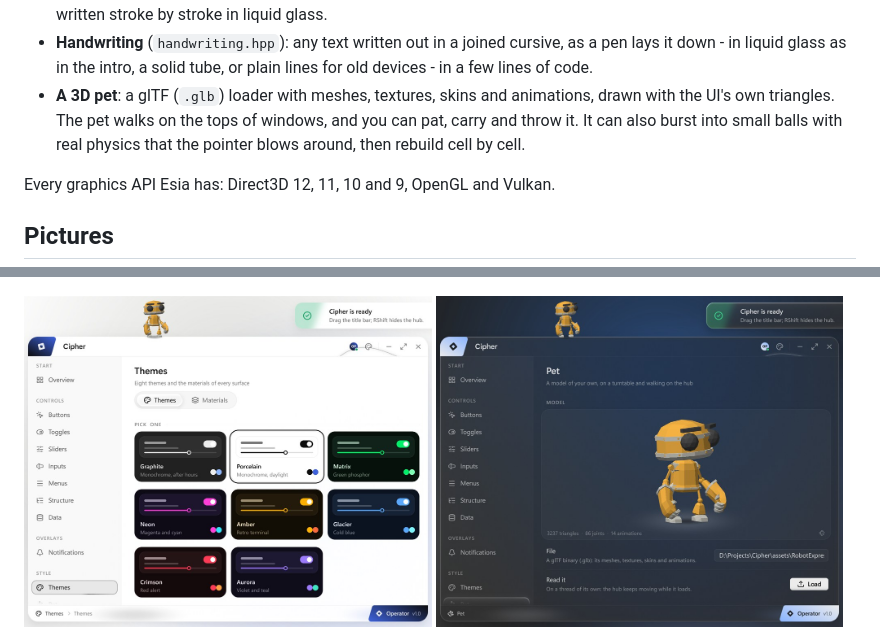
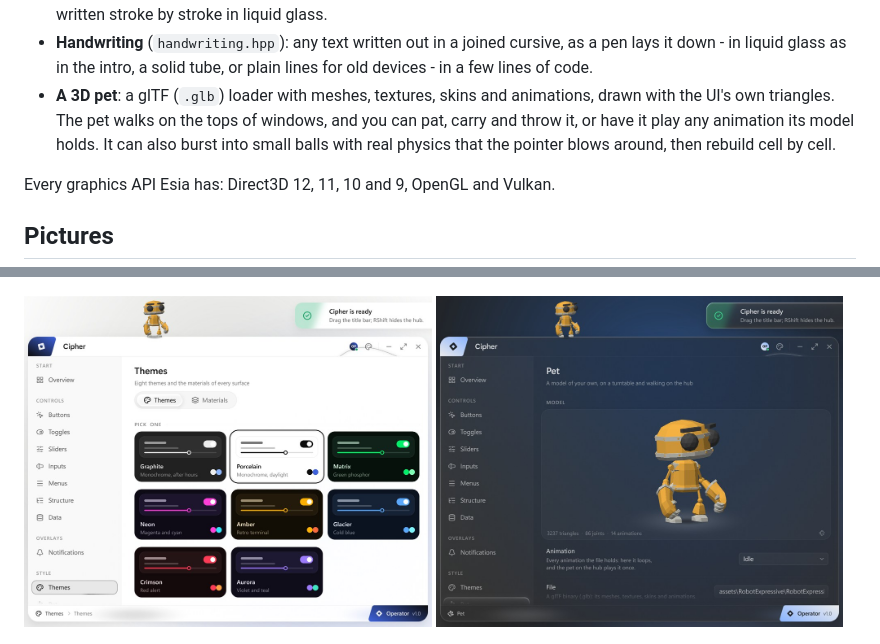
Before and after one commit to 0xDEADBEEFC0DEBABE/EsiaCipher, a Markdown page: README.md, 2 parts joined by grey strips. GitHub-like rendering; pictures changed too: docs/turntable.jpg.

```diff
--- a/README.md
+++ b/README.md
@@ -32,8 +32,9 @@ https://github.com/user-attachments/assets/9ea90683-8e81-433a-9102-507526d2c480
 - **Handwriting** (`handwriting.hpp`): any text written out in a joined cursive, as a pen lays it down - in liquid
   glass as in the intro, a solid tube, or plain lines for old devices - in a few lines of code.
 - **A 3D pet**: a glTF (`.glb`) loader with meshes, textures, skins and animations, drawn with the UI's own
-  triangles. The pet walks on the tops of windows, and you can pat, carry and throw it. It can also burst into small
-  balls with real physics that the pointer blows around, then rebuild cell by cell.
+  triangles. The pet walks on the tops of windows, and you can pat, carry and throw it, or have it play any animation
+  its model holds. It can also burst into small balls with real physics that the pointer blows around, then rebuild
+  cell by cell.
 
 Every graphics API Esia has: Direct3D 12, 11, 10 and 9, OpenGL and Vulkan.
 
```
Also changed, not shown: 4 other files.
